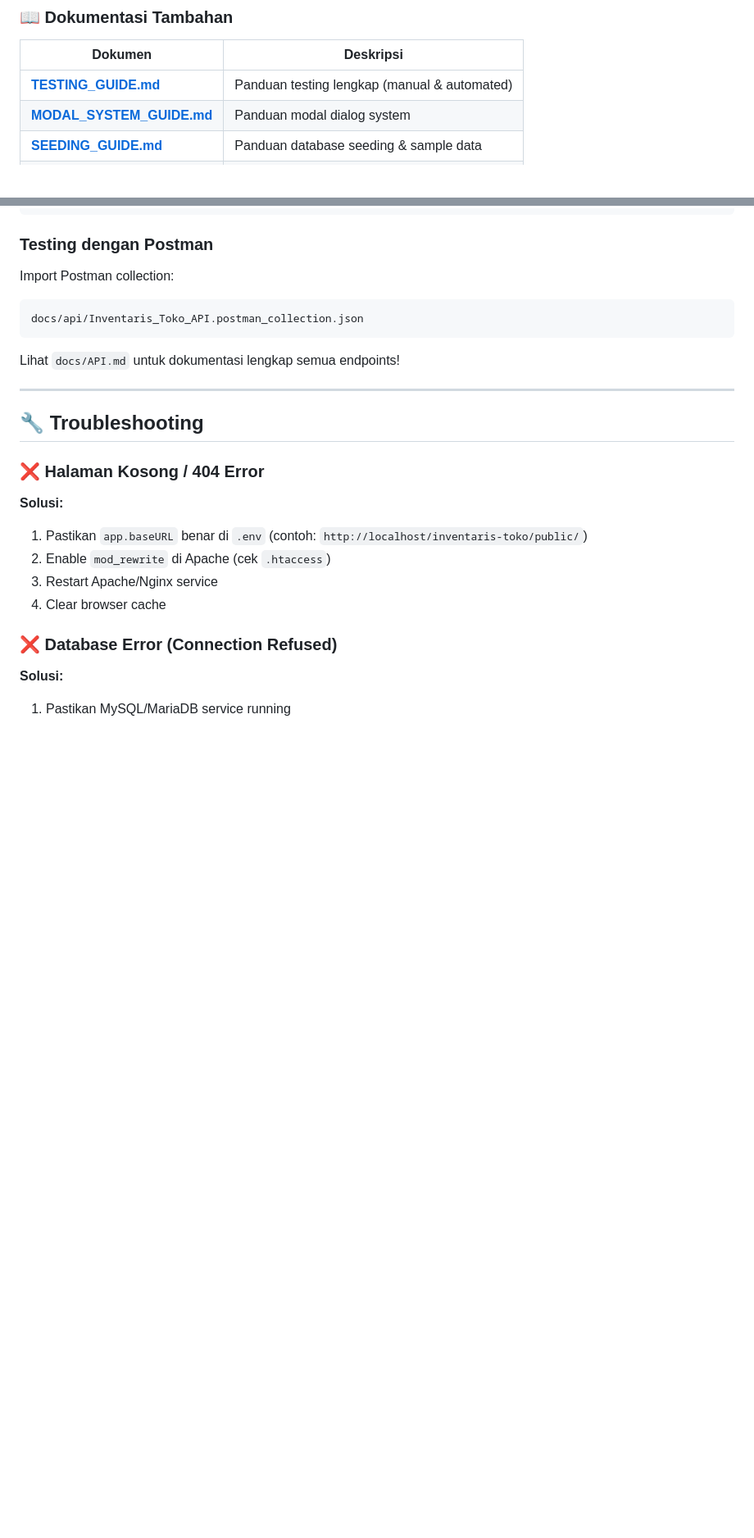
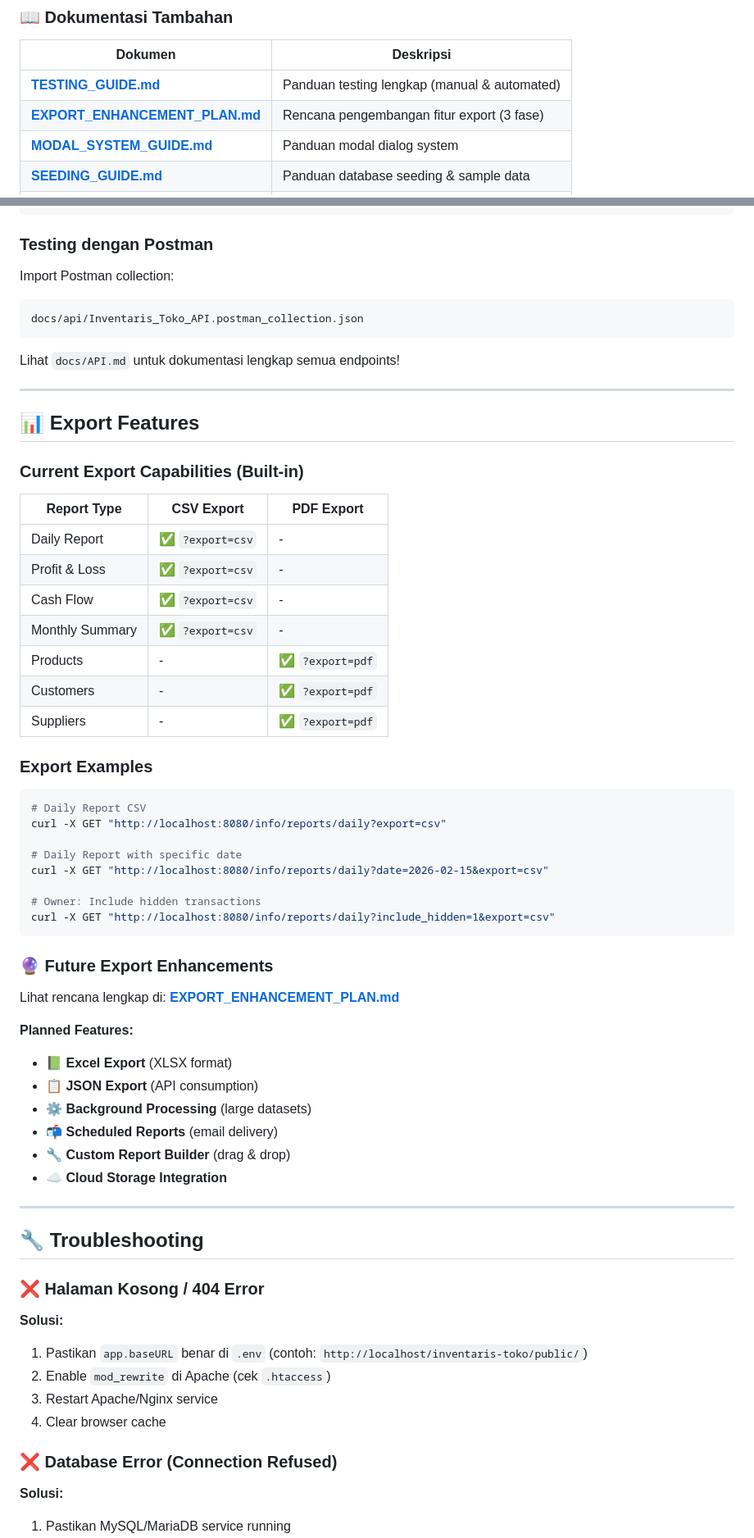
Before and after one commit to Faruuuqqq/inventaris-toko, a Markdown page: README.md, 2 parts joined by grey strips. Shown at 82% size. Rendered like a GitHub page; blank space fills up the shorter version.

Commit message:
docs: update README with export features and enhancement plan

````diff
--- a/README.md
+++ b/README.md
@@ -221,6 +222,7 @@ Aplikasi memiliki dokumentasi lengkap di folder `docs/`:
 | Dokumen | Deskripsi |
 |---------|-----------|
 | **[TESTING_GUIDE.md](docs/TESTING_GUIDE.md)** | Panduan testing lengkap (manual & automated) |
+| **[EXPORT_ENHANCEMENT_PLAN.md](docs/EXPORT_ENHANCEMENT_PLAN.md)** | Rencana pengembangan fitur export (3 fase) |
 | **[MODAL_SYSTEM_GUIDE.md](docs/MODAL_SYSTEM_GUIDE.md)** | Panduan modal dialog system |
 | **[SEEDING_GUIDE.md](docs/SEEDING_GUIDE.md)** | Panduan database seeding & sample data |
 | **[Postman Collection](docs/api/Inventaris_Toko_API.postman_collection.json)** | Import ke Postman untuk test API |
@@ -370,6 +372,47 @@ Lihat `docs/API.md` untuk dokumentasi lengkap semua endpoints!
 
 ---
 
+## 📊 Export Features
+
+### Current Export Capabilities (Built-in)
+
+| Report Type | CSV Export | PDF Export |
+|-------------|------------|------------|
+| Daily Report | ✅ `?export=csv` | - |
+| Profit & Loss | ✅ `?export=csv` | - |
+| Cash Flow | ✅ `?export=csv` | - |
+| Monthly Summary | ✅ `?export=csv` | - |
+| Products | - | ✅ `?export=pdf` |
+| Customers | - | ✅ `?export=pdf` |
+| Suppliers | - | ✅ `?export=pdf` |
+
+### Export Examples
+
+```bash
+# Daily Report CSV
+curl -X GET "http://localhost:8080/info/reports/daily?export=csv"
+
+# Daily Report with specific date
+curl -X GET "http://localhost:8080/info/reports/daily?date=2026-02-15&export=csv"
+
+# Owner: Include hidden transactions
+curl -X GET "http://localhost:8080/info/reports/daily?include_hidden=1&export=csv"
+```
+
+### 🔮 Future Export Enhancements
+
+Lihat rencana lengkap di: **[EXPORT_ENHANCEMENT_PLAN.md](docs/EXPORT_ENHANCEMENT_PLAN.md)**
+
+**Planned Features:**
+- 📗 **Excel Export** (XLSX format)
+- 📋 **JSON Export** (API consumption)
+- ⚙️ **Background Processing** (large datasets)
+- 📬 **Scheduled Reports** (email delivery)
+- 🔧 **Custom Report Builder** (drag & drop)
+- ☁️ **Cloud Storage Integration**
+
+---
+
 ## 🔧 Troubleshooting
 
 ### ❌ Halaman Kosong / 404 Error
````
Also changed, not shown: other parts of README.md (+3 -2 lines).
